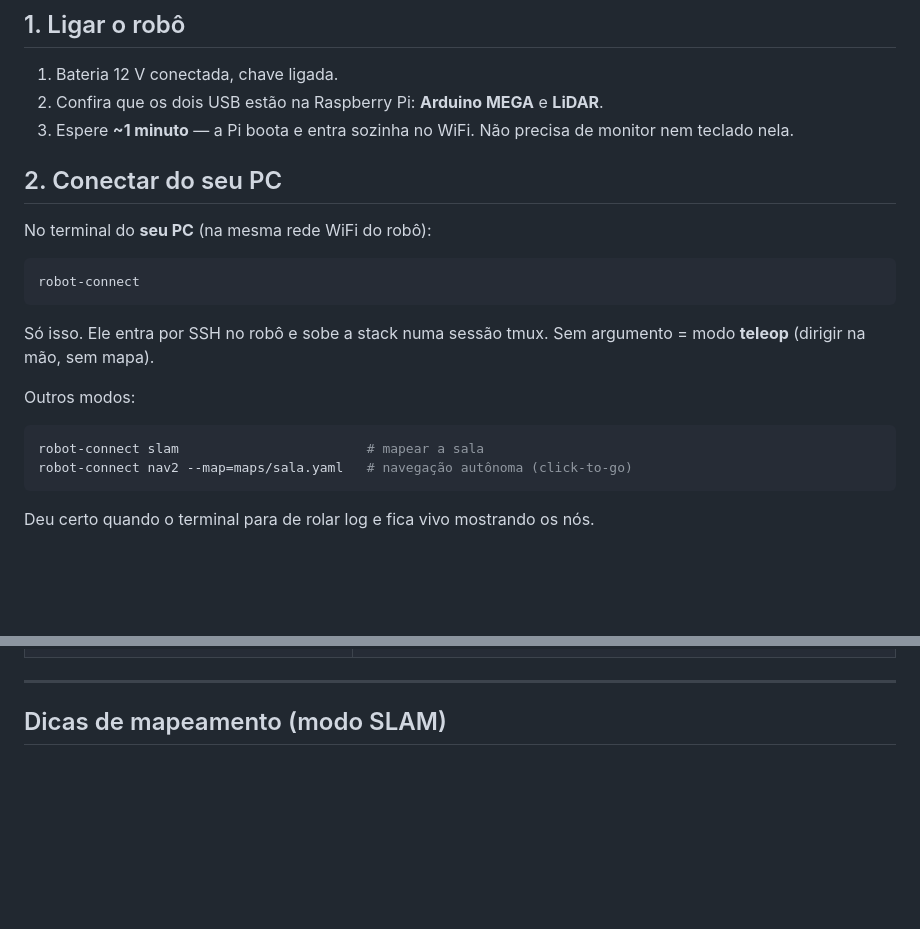
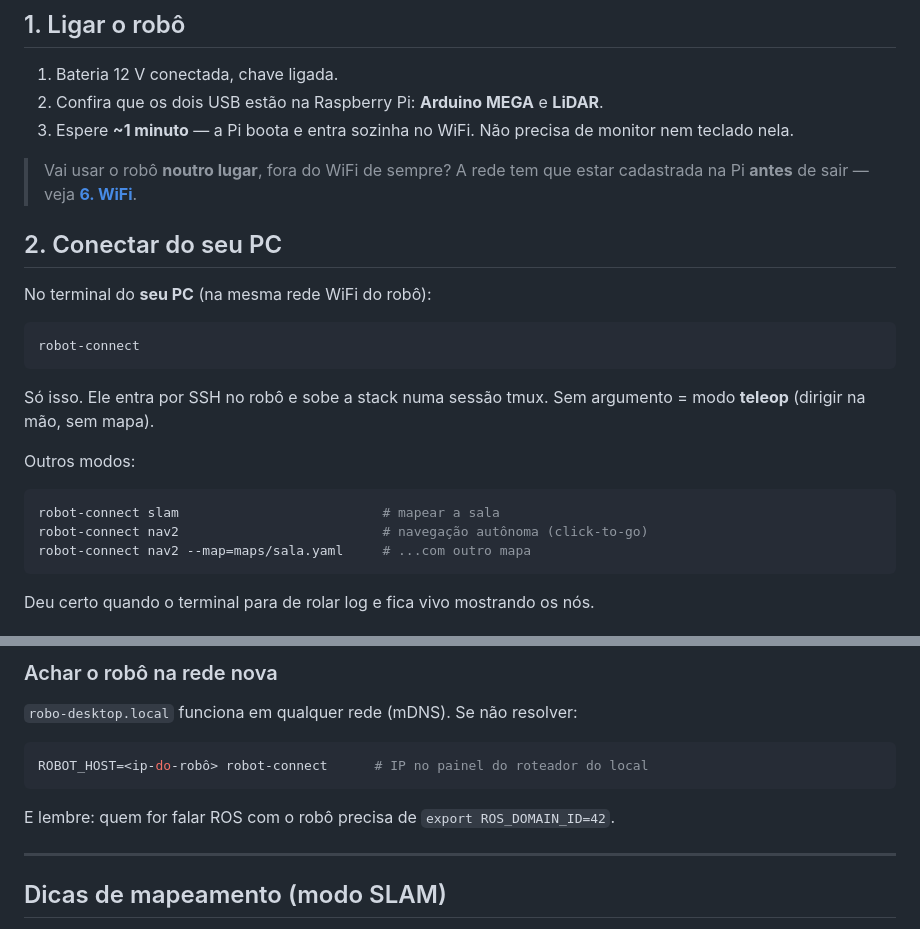
Before and after one commit to LGSantarosa/Controle_robo_web, a Markdown page: GUIA_RAPIDO.md, 2 parts joined by grey strips. Rendered like a GitHub page; blank space fills up the shorter version.

````diff
--- a/GUIA_RAPIDO.md
+++ b/GUIA_RAPIDO.md
@@ -11,6 +11,9 @@ Para quem nunca mexeu no sistema. Assume que o robô **já está instalado e con
 2. Confira que os dois USB estão na Raspberry Pi: **Arduino MEGA** e **LiDAR**.
 3. Espere **~1 minuto** — a Pi boota e entra sozinha no WiFi. Não precisa de monitor
    nem teclado nela.
+
+> Vai usar o robô **noutro lugar**, fora do WiFi de sempre? A rede tem que estar
+> cadastrada na Pi **antes** de sair — veja **[6. WiFi](#6-wifi--as-redes-que-a-pi-tenta-no-boot)**.
 
 ## 2. Conectar do seu PC
 
@@ -26,8 +29,9 @@ Sem argumento = modo **teleop** (dirigir na mão, sem mapa).
 Outros modos:
 
 ```bash
-robot-connect slam                        # mapear a sala
-robot-connect nav2 --map=maps/sala.yaml   # navegação autônoma (click-to-go)
+robot-connect slam                          # mapear a sala
+robot-connect nav2                          # navegação autônoma (click-to-go)
+robot-connect nav2 --map=maps/sala.yaml     # ...com outro mapa
 ```
 
 Deu certo quando o terminal para de rolar log e fica vivo mostrando os nós.
@@ -76,3 +166,13 @@ subir com `--web-teleop`.
+### Achar o robô na rede nova
+
+`robo-desktop.local` funciona em qualquer rede (mDNS). Se não resolver:
+
+```bash
+ROBOT_HOST=<ip-do-robô> robot-connect      # IP no painel do roteador do local
+```
+
+E lembre: quem for falar ROS com o robô precisa de `export ROS_DOMAIN_ID=42`.
+
 ---
 
 ## Dicas de mapeamento (modo SLAM)
````
Also changed, not shown: other parts of GUIA_RAPIDO.md (+86 -0 lines).
